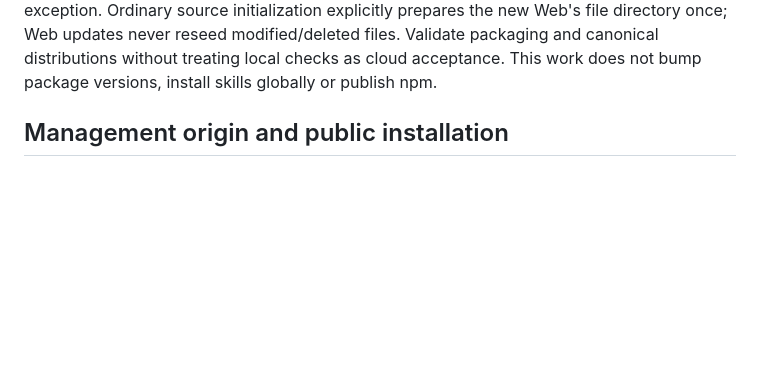
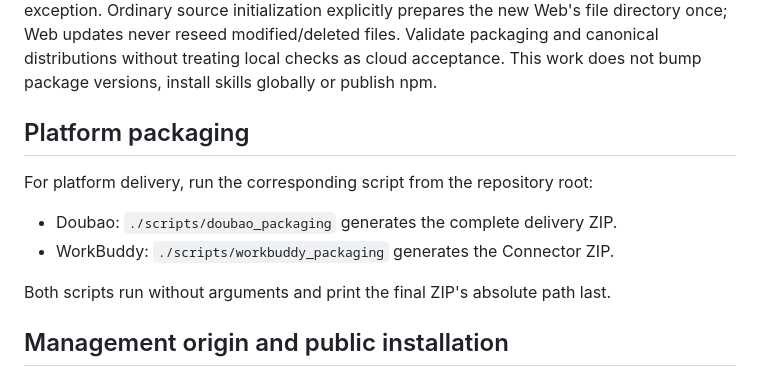
Before and after one commit to tianacloud/agent-skills, a Markdown page: AGENTS.md, the part around the change. GitHub-like rendering; blank space fills up the shorter version.

Commit message:
Document platform packaging script entrypoints

```diff
--- a/AGENTS.md
+++ b/AGENTS.md
@@ -25,6 +25,15 @@ once; Web updates never reseed modified/deleted files. Validate packaging and
 canonical distributions without treating local checks as cloud acceptance. This
 work does not bump package versions, install skills globally or publish npm.
 
+
+## Platform packaging
+
+For platform delivery, run the corresponding script from the repository root:
+
+- Doubao: `./scripts/doubao_packaging` generates the complete delivery ZIP.
+- WorkBuddy: `./scripts/workbuddy_packaging` generates the Connector ZIP.
+
+Both scripts run without arguments and print the final ZIP's absolute path last.
 
 ## Management origin and public installation
 
```
